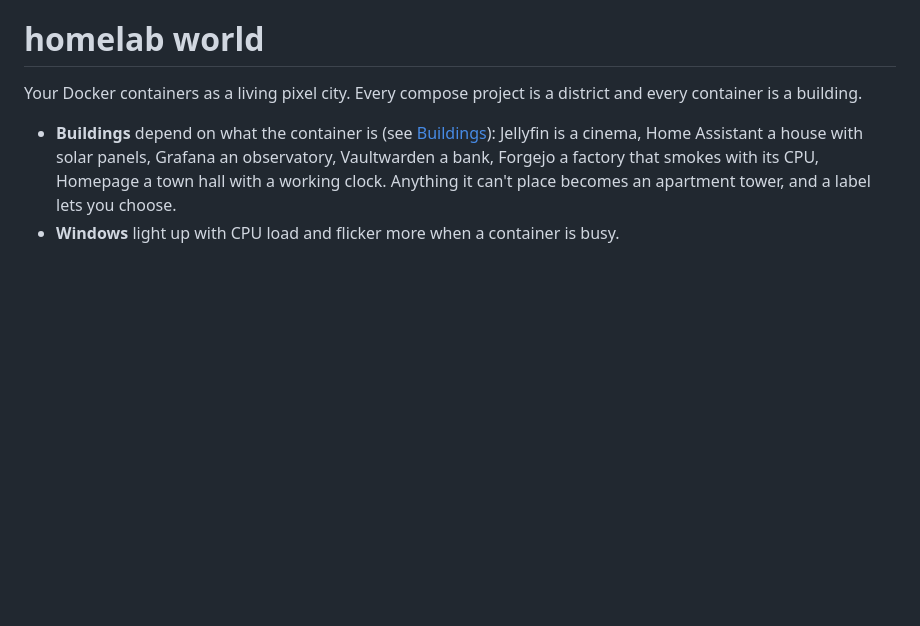
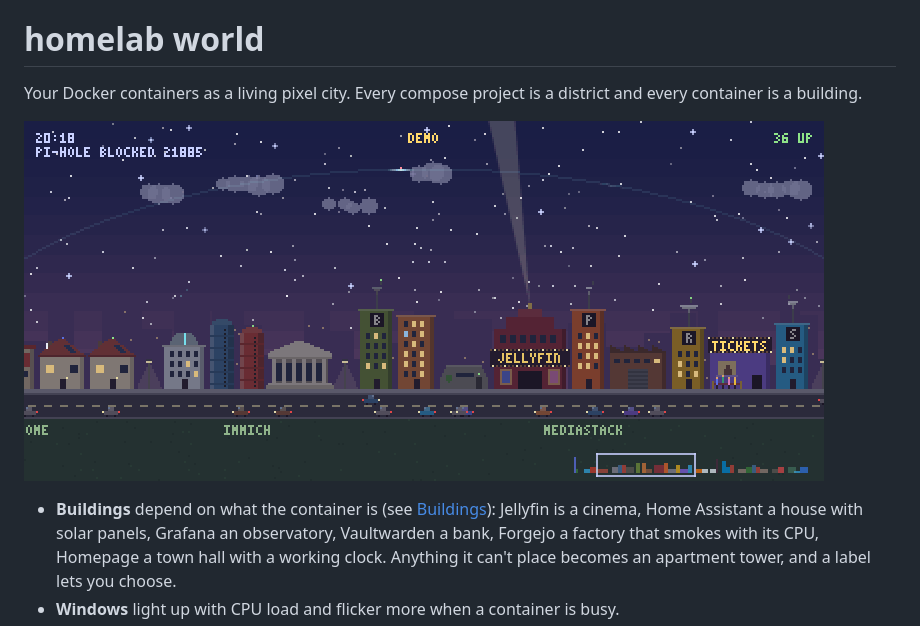
Before and after one commit to stijnie2210/homelab-world, a Markdown page: README.md, the part around the change. Rendered like a GitHub page; pictures changed too: assets/demo.gif (added); blank space fills up the shorter version.

Commit message:
Add a demo GIF to the README
Recorded from ?demo&hour=20.3&scale=2 at 800x360 with Playwright's fake clock and a
seeded Math.random, 15 fps for 10 seconds, encoded with an ffmpeg palette.

```diff
--- a/README.md
+++ b/README.md
@@ -1,6 +1,8 @@
 # homelab world
 
 Your Docker containers as a living pixel city. Every compose project is a district and every container is a building.
+
+![homelab world in demo mode: a pixel city at dusk with a lighthouse for Pi-hole, a cinema for Jellyfin sweeping its searchlight, broadcast studios for the arr apps and a box office for Seerr](assets/demo.gif)
 
 - **Buildings** depend on what the container is (see [Buildings](#buildings)): Jellyfin is a cinema, Home Assistant a house with solar panels, Grafana an observatory, Vaultwarden a bank, Forgejo a factory that smokes with its CPU, Homepage a town hall with a working clock. Anything it can't place becomes an apartment tower, and a label lets you choose.
 - **Windows** light up with CPU load and flicker more when a container is busy.
```
Also changed, not shown: 2 other files.
